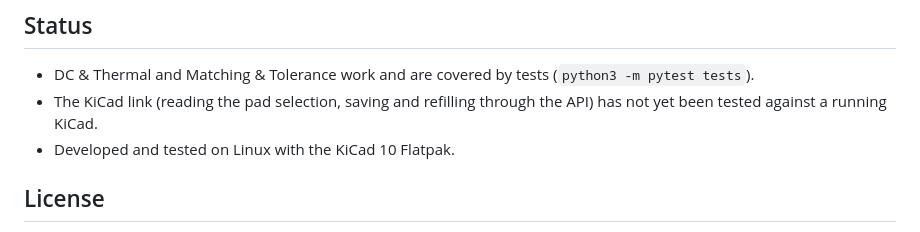
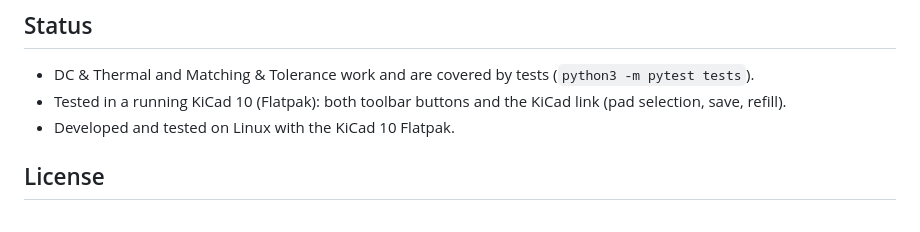
Before and after one commit to ShrinathN/kicad-analysis-suite, a Markdown page: README.md, the part around the change. GitHub-like rendering.

Commit message:
Note that the plugin was tested in a running KiCad
Co-Authored-By: Claude Opus 5.5 <noreply@anthropic.com>

```diff
--- a/README.md
+++ b/README.md
@@ -78,7 +78,7 @@ python3 -m pcb_current_sim board.kicad_pcb --row "J1.2>J2.2:3" --out results   #
 ## Status
 
 - DC & Thermal and Matching & Tolerance work and are covered by tests (`python3 -m pytest tests`).
-- The KiCad link (reading the pad selection, saving and refilling through the API) has not yet been tested against a running KiCad.
+- Tested in a running KiCad 10 (Flatpak): both toolbar buttons and the KiCad link (pad selection, save, refill).
 - Developed and tested on Linux with the KiCad 10 Flatpak.
 
 ## License
```
Also changed, not shown: CLAUDE.md (+1 -1 lines).
